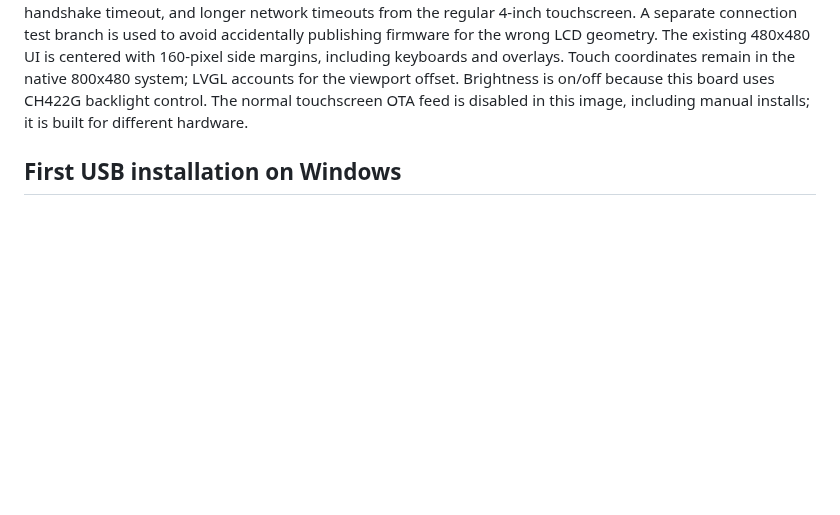
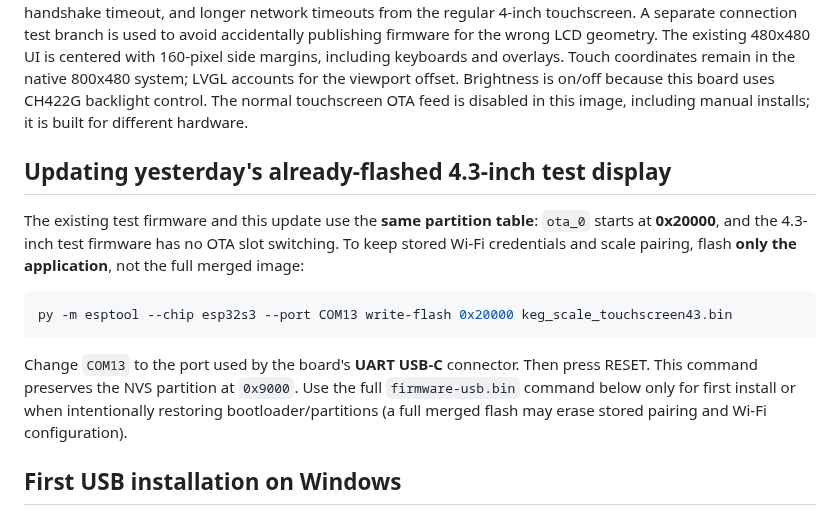
Before and after one commit to khrisperry/KegScaleESPDisplay, a Markdown page: touchscreen43/README.md, the part around the change. GitHub-like rendering; blank space fills up the shorter version.

Commit message:
docs(waveshare43): app-only 0x20000 manual update preserves existing Wi-Fi and pairing

````diff
--- a/touchscreen43/README.md
+++ b/touchscreen43/README.md
@@ -16,6 +16,23 @@ Touch coordinates remain in the native 800x480 system; LVGL accounts for
 the viewport offset. Brightness is on/off because this board uses CH422G
 backlight control. The normal touchscreen OTA feed is disabled in this
 image, including manual installs; it is built for different hardware.
+
+## Updating yesterday's already-flashed 4.3-inch test display
+
+The existing test firmware and this update use the **same partition table**:
+`ota_0` starts at **0x20000**, and the 4.3-inch test firmware has no OTA
+slot switching. To keep stored Wi-Fi credentials and scale pairing, flash
+**only the application**, not the full merged image:
+
+```powershell
+py -m esptool --chip esp32s3 --port COM13 write-flash 0x20000 keg_scale_touchscreen43.bin
+```
+
+Change `COM13` to the port used by the board's **UART USB-C** connector.
+Then press RESET. This command preserves the NVS partition at `0x9000`.
+Use the full `firmware-usb.bin` command below only for first install or
+when intentionally restoring bootloader/partitions (a full merged flash may
+erase stored pairing and Wi-Fi configuration).
 
 ## First USB installation on Windows
 
````
